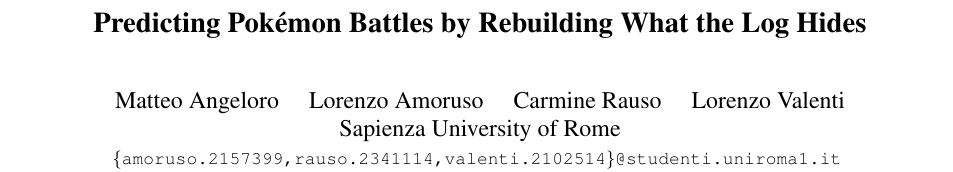
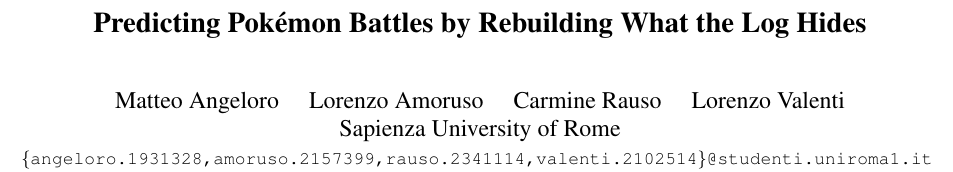
Before and after one commit to teoang/fds-pokemon-challenge, a LaTeX paper (report/fds_report_template/main.tex): part of page 1 of 2, cut so that both start at the same text. Compiled offline with pdfLaTeX.

Commit message:
Add Matteo's institutional email to the FDS report

```diff
--- a/report/fds_report_template/main.tex
+++ b/report/fds_report_template/main.tex
@@ -21,7 +21,7 @@
 
 \author{Matteo Angeloro \quad Lorenzo Amoruso \quad Carmine Rauso \quad Lorenzo Valenti\\
 Sapienza University of Rome\\
-{\tt\small \{amoruso.2157399,rauso.2341114,valenti.2102514\}@studenti.uniroma1.it}
+{\tt\small \{angeloro.1931328,amoruso.2157399,rauso.2341114,valenti.2102514\}@studenti.uniroma1.it}
 }
 
 \begin{document}
```
Also changed, not shown: report/report.pdf.
